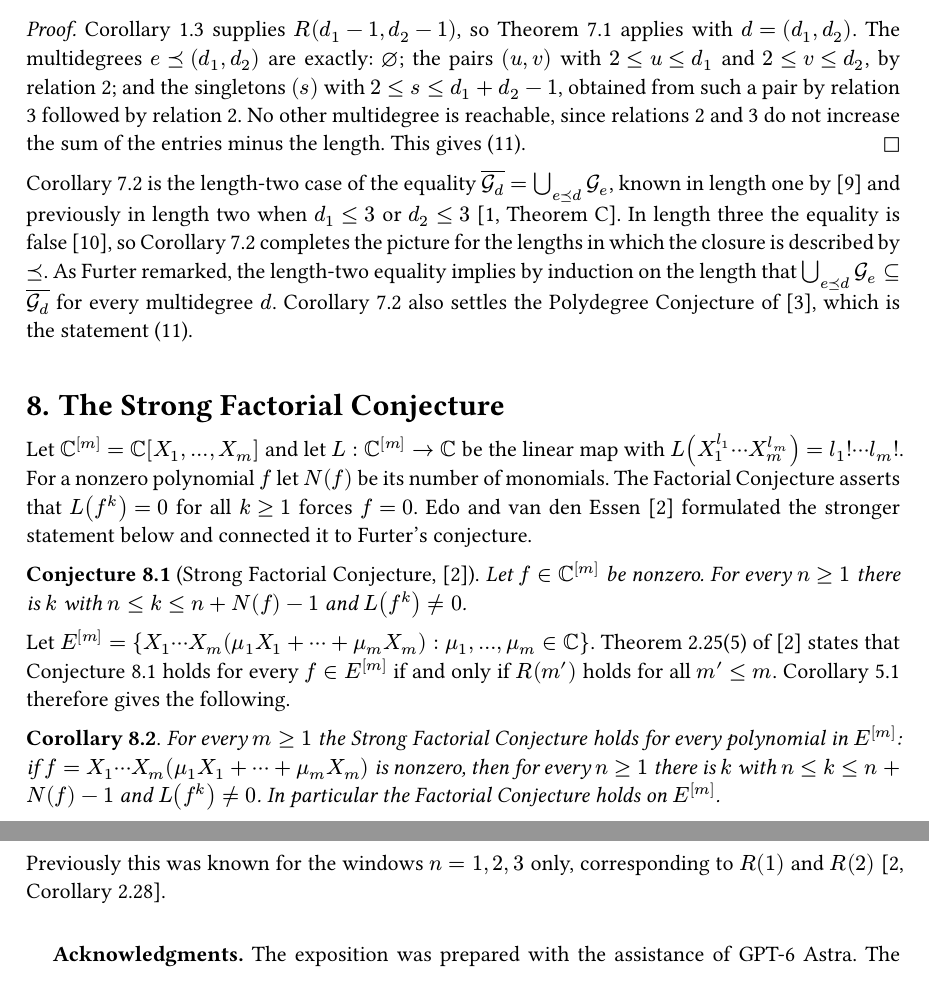
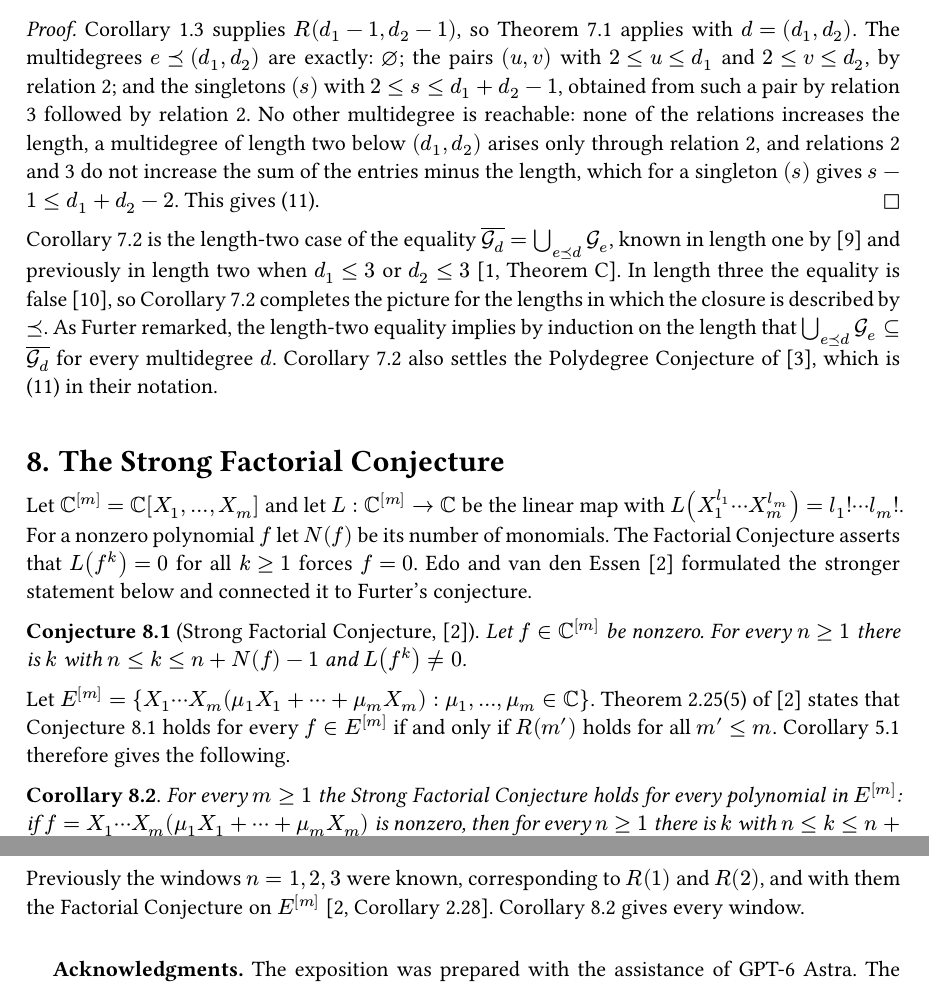
Before and after one commit to blueberryvertigo/polynomial-composition-rigidity, a Typst document (rigidity.typ): two parts of pages 7 and 8 of 8, joined at a grey line, cut so that both start at the same text. Compiled offline with Typst 0.15.

Commit message:
Revisions after review
Add the degree hypothesis when invoking Lemma 2.1, tighten the reachability
argument in Corollary 7.2, cite the Cohen-Macaulay fact at section level, and
credit Edo-van den Essen for the Factorial Conjecture on E^[m].

Co-Authored-By: Claude Fable 5.1 <noreply@anthropic.com>

```diff
--- a/rigidity.typ
+++ b/rigidity.typ
@@ -252,10 +252,10 @@ and proved the following.
 ]
 
 #proof[
-  Corollary 1.3 supplies $R(d_1 - 1, d_2 - 1)$, so Theorem 7.1 applies with $d = (d_1, d_2)$. The multidegrees $e prec.eq (d_1, d_2)$ are exactly: $nothing$; the pairs $(u, v)$ with $2 <= u <= d_1$ and $2 <= v <= d_2$, by relation 2; and the singletons $(s)$ with $2 <= s <= d_1 + d_2 - 1$, obtained from such a pair by relation 3 followed by relation 2. No other multidegree is reachable, since relations 2 and 3 do not increase the sum of the entries minus the length. This gives @eq:closure.
+  Corollary 1.3 supplies $R(d_1 - 1, d_2 - 1)$, so Theorem 7.1 applies with $d = (d_1, d_2)$. The multidegrees $e prec.eq (d_1, d_2)$ are exactly: $nothing$; the pairs $(u, v)$ with $2 <= u <= d_1$ and $2 <= v <= d_2$, by relation 2; and the singletons $(s)$ with $2 <= s <= d_1 + d_2 - 1$, obtained from such a pair by relation 3 followed by relation 2. No other multidegree is reachable: none of the relations increases the length, a multidegree of length two below $(d_1, d_2)$ arises only through relation 2, and relations 2 and 3 do not increase the sum of the entries minus the length, which for a singleton $(s)$ gives $s - 1 <= d_1 + d_2 - 2$. This gives @eq:closure.
 ]
 
-Corollary 7.2 is the length-two case of the equality $overline(cal(G)_d) = union.big_(e prec.eq d) cal(G)_e$, known in length one by @Fur97 and previously in length two when $d_1 <= 3$ or $d_2 <= 3$ @Fur15[Theorem C]. In length three the equality is false @EF04, so Corollary 7.2 completes the picture for the lengths in which the closure is described by $prec.eq$. As Furter remarked, the length-two equality implies by induction on the length that $union.big_(e prec.eq d) cal(G)_e subset.eq overline(cal(G)_d)$ for every multidegree $d$. Corollary 7.2 also settles the Polydegree Conjecture of @LPS19, which is the statement @eq:closure.
+Corollary 7.2 is the length-two case of the equality $overline(cal(G)_d) = union.big_(e prec.eq d) cal(G)_e$, known in length one by @Fur97 and previously in length two when $d_1 <= 3$ or $d_2 <= 3$ @Fur15[Theorem C]. In length three the equality is false @EF04, so Corollary 7.2 completes the picture for the lengths in which the closure is described by $prec.eq$. As Furter remarked, the length-two equality implies by induction on the length that $union.big_(e prec.eq d) cal(G)_e subset.eq overline(cal(G)_d)$ for every multidegree $d$. Corollary 7.2 also settles the Polydegree Conjecture of @LPS19, which is @eq:closure in their notation.
 
 = The Strong Factorial Conjecture
 
@@ -272,6 +272,6 @@ Let $E^([m]) = { X_1 dots.c X_m (mu_1 X_1 + dots.c + mu_m X_m) : mu_1, dots, mu_
 ]
 
-Previously this was known for the windows $n = 1, 2, 3$ only, corresponding to $R(1)$ and $R(2)$ @EvdE14[Corollary 2.28].
+Previously the windows $n = 1, 2, 3$ were known, corresponding to $R(1)$ and $R(2)$, and with them the Factorial Conjecture on $E^([m])$ @EvdE14[Corollary 2.28]. Corollary 8.2 gives every window.
 
 #v(1em)
 *Acknowledgments.* The exposition was prepared with the assistance of GPT-6 Astra. The small cases of Corollaries 1.3 and 6.1 with $m + n <= 6$ were verified by Gröbner basis computations in SymPy, in agreement with Furter's computations.
```
Also changed, not shown: proof.pdf, rigidity.typ (6 more changed lines).
